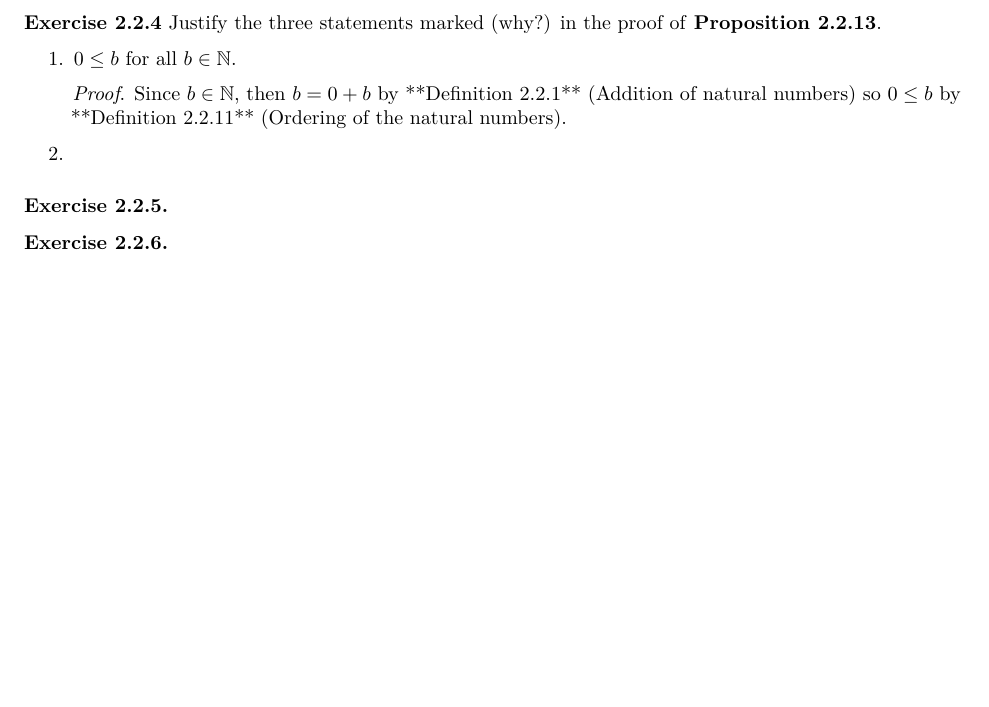
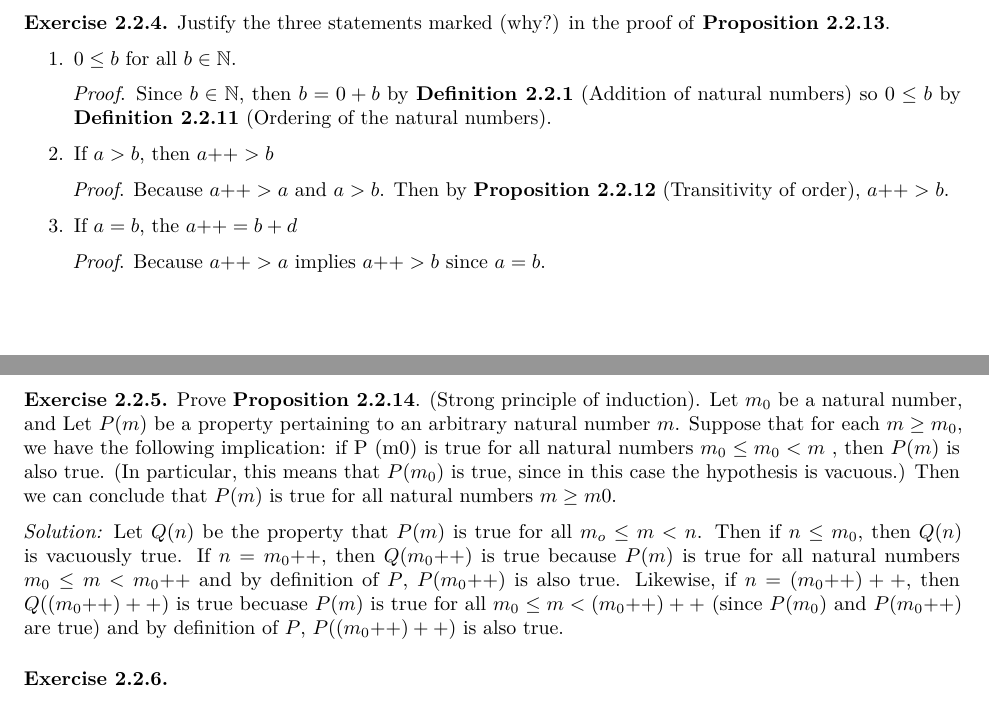
Before and after one commit to otsegun/tao_analysis, an R Markdown document (solution.Rmd): part of page 2 of 2 before the commit and two parts of pages 2 and 3 of 3 after it, the two joined at a grey line, cut so that both start at the same text, the shorter picture padded with empty space. Rendered offline with R 4.5, knitr and Pandoc, then LaTeX, with nearby package versions.

Commit message:
added more solutions

```diff
--- a/solution.Rmd
+++ b/solution.Rmd
@@ -85,16 +85,27 @@ Likewise $a{++} \le b$ implies $b = (a{++}) + n$ for some $n \in \mathbb{N}$. Co
 Likewise, $b = a+d$, $d \ne 0$ implies $a\le b$ by \textbf{Definition 2.2.11} (Ordering of the natural numbers). We need to show that $b \ne a$. Suppose for the sake of contradiction that $b = a$, then $b = a+d$ implies  $d = 0$ by \textbf{Lemma 2.2.2} which is a contradiction. Hence $b \ne a$ and $a\le b$ so $a<b$. $\square$
 
 \end{enumerate}
-**Exercise 2.2.4** Justify the three statements marked (why?) in the proof of **Proposition 2.2.13**.
+
+**Exercise 2.2.4.** Justify the three statements marked (why?) in the proof of **Proposition 2.2.13**.
 
 \begin{enumerate}
 \item $0\le b$ for all $b\in \mathbb{N}$.
 
-\textit{Proof}. Since $b \in \mathbb{N}$, then $b = 0 + b$ by **Definition 2.2.1** (Addition of natural numbers) so $0\le b$ by **Definition 2.2.11** (Ordering of the natural numbers).
+\textit{Proof}. Since $b \in \mathbb{N}$, then $b = 0 + b$ by \textbf{Definition 2.2.1} (Addition of natural numbers) so $0\le b$ by \textbf{Definition 2.2.11} (Ordering of the natural numbers).
 
-\item
+\item  If $a>b$, then $a{++} > b$
+
+\textit{Proof}. Because $a{++}>a$ and $a>b$. Then by \textbf{Proposition 2.2.12} (Transitivity of order), $a{++} > b$.
+
+\item If $a = b$, the $a{++} =  b+d$
+
+\textit{Proof}. Because $a{++}>a$ implies $a{++}>b$  since $a=b$.
+
 \end{enumerate}
 
-### Exercise 2.2.5.
+**Exercise 2.2.5.** Prove **Proposition 2.2.14**. (Strong principle of induction). Let $m_0$ be a natural number, and Let $P(m)$ be a property pertaining to an arbitrary natural number $m$. Suppose that for each $m \ge m_0$, we have the following implication: if P (m0) is true for all natural numbers $m_0 \le m_0 < m$ , then $P(m)$ is also true. (In particular,
+this means that $P(m_0)$ is true, since in this case the hypothesis is vacuous.) Then we can conclude that $P(m)$ is true for all natural numbers $m \ge m0$.
+
+*Solution:* Let $Q(n)$ be the property that $P(m)$ is true for all $m_o \le m < n$. Then if $n\le m_0$, then $Q(n)$ is vacuously true. If $n = m_0{++}$, then $Q(m_0{++})$ is true because $P(m)$ is true for all natural numbers $m_0 \le m < m_0{++}$ and by definition of $P$, $P(m_0{++})$ is also true. Likewise, if $n = (m_0{++})++$, then $Q((m_0{++})++)$ is true becuase  $P(m)$ is true for all $m_0 \le m < (m_0{++})++$ (since $P(m_0)$ and $P(m_0{++})$ are true) and by definition of $P$, $P((m_0{++})++)$ is also true.
 
 ### Exercise 2.2.6.
```
